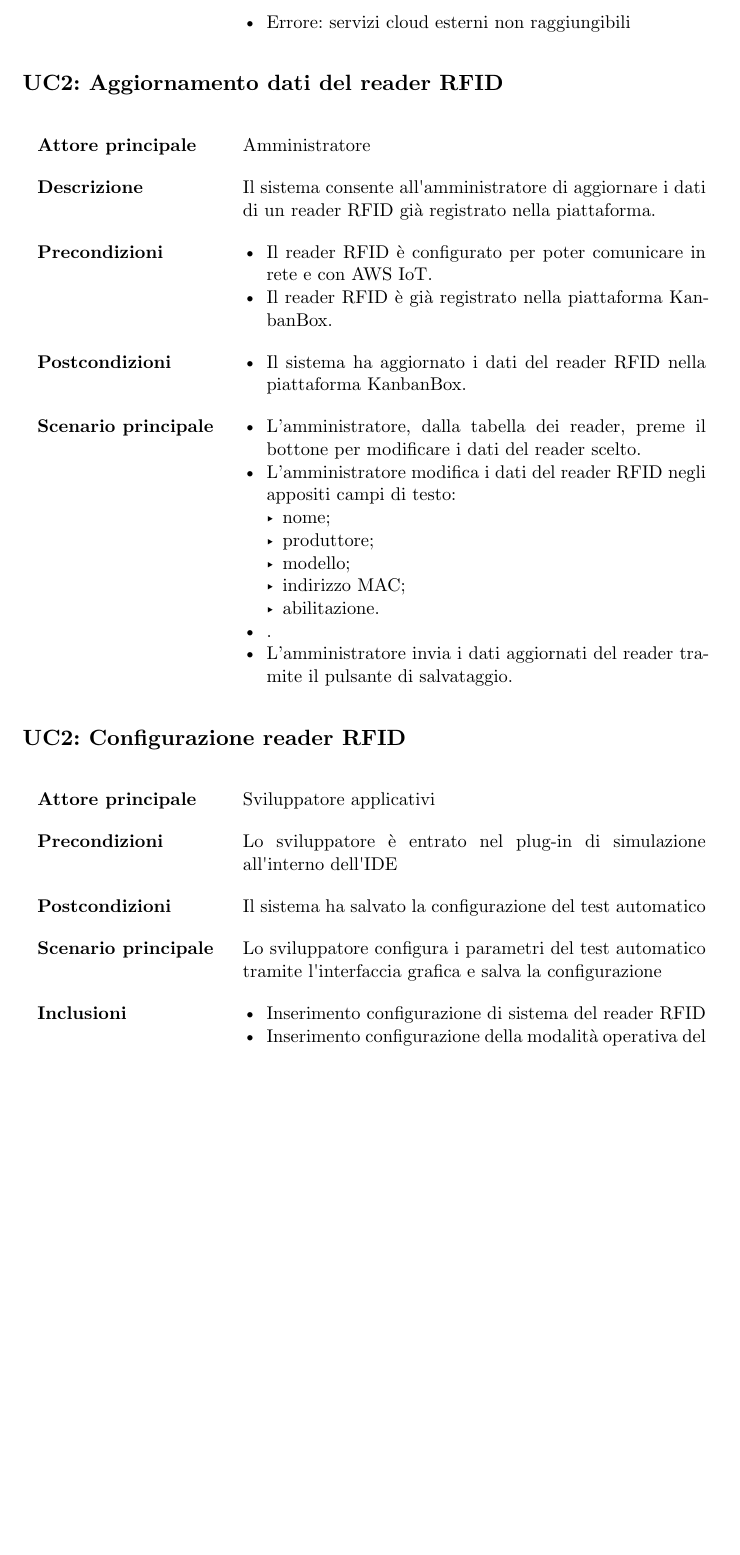
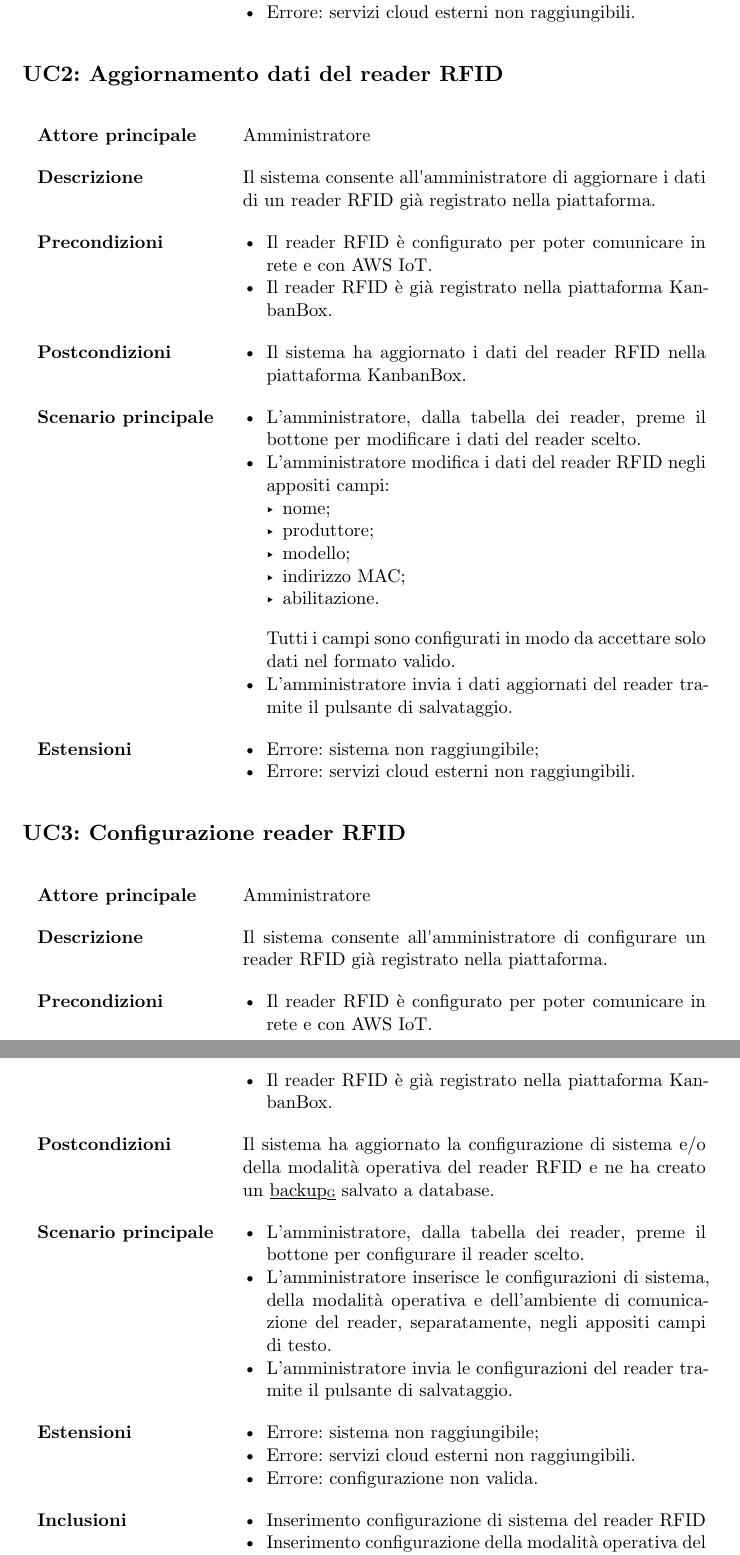
Before and after one commit to lucaribon/thesis, a Typst document (thesis.typ, which reads chapters/requirements.typ): part of page 21 of 35 before the commit and two parts of pages 21 and 22 of 35 after it, the two joined at a grey line, cut so that both start at the same text, the shorter picture padded with empty space. Compiled offline with Typst 0.15.

Commit message:
UC3; configurazione degli useCase per integrare anche la funzione gloss nel testo degli UC;

```diff
--- a/chapters/requirements.typ
+++ b/chapters/requirements.typ
@@ -55,17 +55,18 @@ In questa sezione sono presenti i diagrammi #gloss("UML", <glossary-uml>) che ra
         precondizioni: "Il reader RFID è configurato per poter comunicare in rete e con AWS IoT.",
         postcondizioni: "Il reader RFID viene registrato nella piattaforma KanbanBox.",
         scenario_principale: (
-            "L'amministratore inserisce i dati del reader RFID negli appositi campi di testo:
+            "L'amministratore inserisce i dati del reader RFID negli appositi campi:
                 - nome;
                 - produttore;
                 - modello;
                 - indirizzo MAC;
-                - abilitazione.",
+                - abilitazione.
+            Tutti i campi sono configurati in modo da accettare solo dati nel formato valido.",
             "L'amministratore invia i dati del reader tramite il pulsante di salvataggio.",
         ),
         estensioni: (
-            "Errore: sistema non raggiungibile",
-            "Errore: servizi cloud esterni non raggiungibili",
+            "Errore: sistema non raggiungibile;",
+            "Errore: servizi cloud esterni non raggiungibili.",
         ),
     ),
 )
@@ -86,14 +87,18 @@ In questa sezione sono presenti i diagrammi #gloss("UML", <glossary-uml>) che ra
         ),
         scenario_principale: (
             "L'amministratore, dalla tabella dei reader, preme il bottone per modificare i dati del reader scelto.",
-            "L'amministratore modifica i dati del reader RFID negli appositi campi di testo:
+            "L'amministratore modifica i dati del reader RFID negli appositi campi:
                 - nome;
                 - produttore;
                 - modello;
                 - indirizzo MAC;
-                - abilitazione.",
-            ".",
+                - abilitazione.
+                Tutti i campi sono configurati in modo da accettare solo dati nel formato valido.",
             "L'amministratore invia i dati aggiornati del reader tramite il pulsante di salvataggio.",
+        ),
+        estensioni: (
+            "Errore: sistema non raggiungibile;",
+            "Errore: servizi cloud esterni non raggiungibili.",
         ),
     ),
 )
@@ -101,13 +106,32 @@ In questa sezione sono presenti i diagrammi #gloss("UML", <glossary-uml>) che ra
 
 #useCase(
     (
-        number: 2,
+        number: 3,
         name: "Configurazione reader RFID",
-        "Attore principale": "Sviluppatore applicativi",
-        "Precondizioni": "Lo sviluppatore è entrato nel plug-in di simulazione all'interno dell'IDE",
-        "Postcondizioni": "Il sistema ha salvato la configurazione del test automatico",
-        "Scenario principale": "Lo sviluppatore configura i parametri del test automatico tramite l'interfaccia grafica e salva la configurazione",
-        Inclusioni: (
+        attore_principale: "Amministratore",
+        descrizione: "Il sistema consente all'amministratore di configurare un reader RFID già registrato nella piattaforma.",
+        precondizioni: (
+            "Il reader RFID è configurato per poter comunicare in rete e con AWS IoT.",
+            "Il reader RFID è già registrato nella piattaforma KanbanBox.",
+        ),
+        postcondizioni: (
+            parts: (
+                "Il sistema ha aggiornato la configurazione di sistema e/o della modalità operativa del reader RFID e ne ha creato un ",
+                (body: "backup", target: <glossary-backup>),
+                " salvato a database.",
+            ),
+        ),
+        scenario_principale: (
+            "L'amministratore, dalla tabella dei reader, preme il bottone per configurare il reader scelto.",
+            "L'amministratore inserisce le configurazioni di sistema, della modalità operativa e dell'ambiente di comunicazione del reader, separatamente, negli appositi campi di testo.",
+            "L'amministratore invia le configurazioni del reader tramite il pulsante di salvataggio.",
+        ),
+        estensioni: (
+            "Errore: sistema non raggiungibile;",
+            "Errore: servizi cloud esterni non raggiungibili.",
+            "Errore: configurazione non valida.",
+        ),
+        inclusioni: (
             "Inserimento configurazione di sistema del reader RFID",
             "Inserimento configurazione della modalità operativa del reader RFID",
             "Scelta dell'ambiente in cui il reader deve comunicare i dati dei cartellini",
@@ -193,6 +217,14 @@ In questa sezione sono presenti i diagrammi #gloss("UML", <glossary-uml>) che ra
 )
 <uc:3>
 
+#useCase(
+    (
+        number: 99,
+        name: "Errore: configurazione non valida",
+    ),
+)
+<uc:3>
+
 
 == Tracciamento dei requisiti
 
```
Also changed, not shown: appendix/glossary/glossary.typ (+4 -0 lines), config/thesis-config.typ (+14 -2 lines), chapters/requirements.typ (4 more changed lines).
